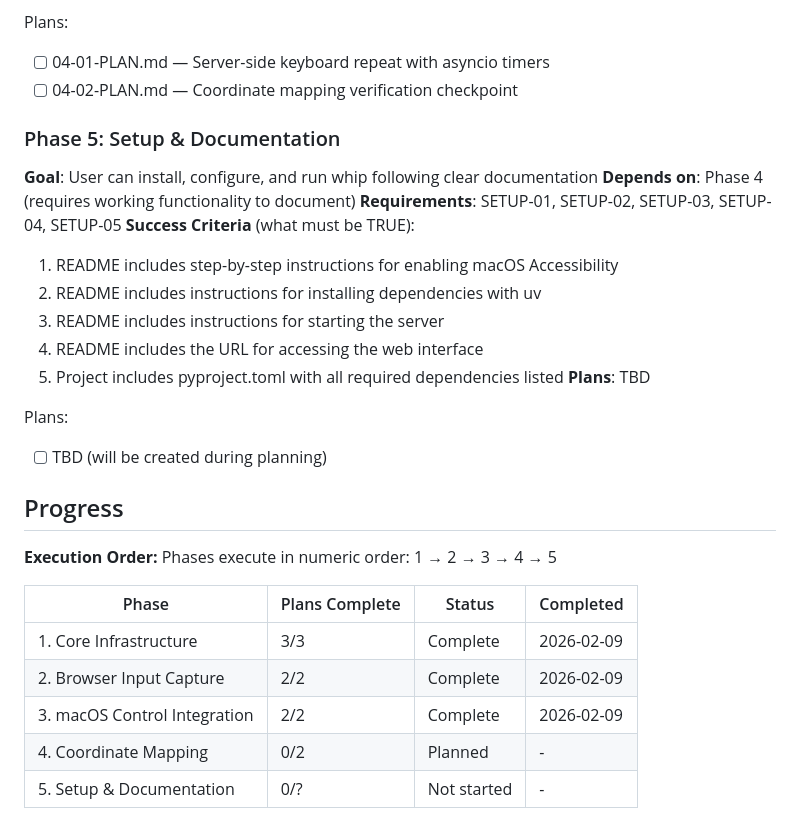
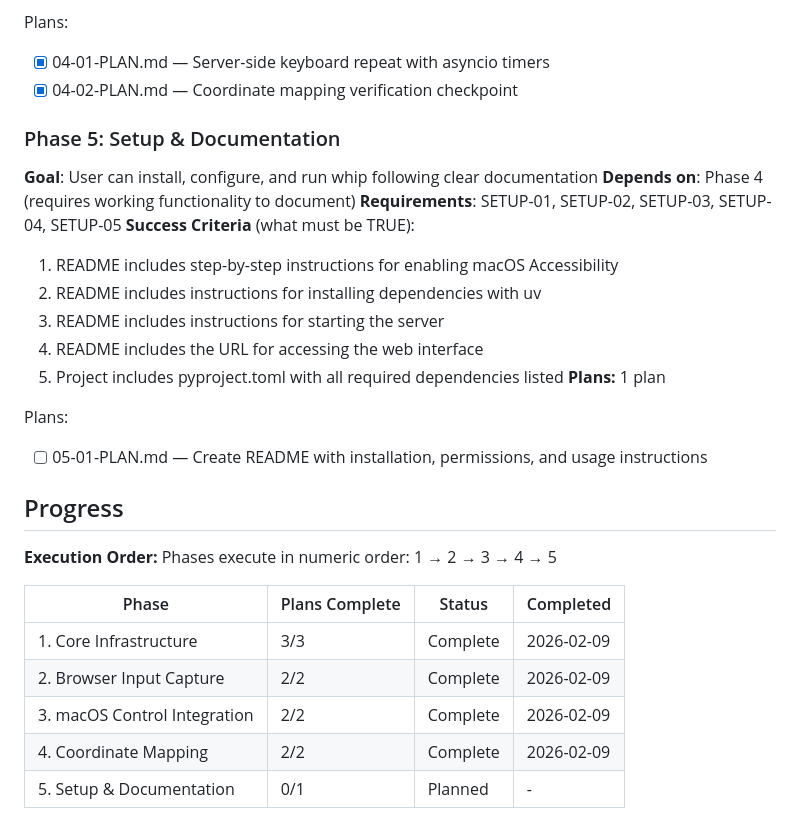
Before and after one commit to whardier/whip, a Markdown page: .planning/ROADMAP.md, the part around one of its changes. Rendered like a GitHub page.

Commit message:
docs(05): create phase plan for setup and documentation
Phase 5 creates comprehensive README with installation, permissions,
and usage instructions. Single plan with 2 tasks covering all SETUP
requirements.

Co-Authored-By: Claude Sonnet 4.5 <noreply@anthropic.com>

```diff
--- a/.planning/ROADMAP.md
+++ b/.planning/ROADMAP.md
@@ -85,8 +85,8 @@ Plans:
 **Plans:** 2 plans
 
 Plans:
-- [ ] 04-01-PLAN.md — Server-side keyboard repeat with asyncio timers
-- [ ] 04-02-PLAN.md — Coordinate mapping verification checkpoint
+- [x] 04-01-PLAN.md — Server-side keyboard repeat with asyncio timers
+- [x] 04-02-PLAN.md — Coordinate mapping verification checkpoint
 
 ### Phase 5: Setup & Documentation
 **Goal**: User can install, configure, and run whip following clear documentation
@@ -98,10 +98,10 @@ Plans:
   3. README includes instructions for starting the server
   4. README includes the URL for accessing the web interface
   5. Project includes pyproject.toml with all required dependencies listed
-**Plans**: TBD
+**Plans:** 1 plan
 
 Plans:
-- [ ] TBD (will be created during planning)
+- [ ] 05-01-PLAN.md — Create README with installation, permissions, and usage instructions
 
 ## Progress
 
@@ -113,5 +113,5 @@ Phases execute in numeric order: 1 → 2 → 3 → 4 → 5
 | 1. Core Infrastructure | 3/3 | Complete | 2026-02-09 |
 | 2. Browser Input Capture | 2/2 | Complete | 2026-02-09 |
 | 3. macOS Control Integration | 2/2 | Complete | 2026-02-09 |
-| 4. Coordinate Mapping | 0/2 | Planned | - |
-| 5. Setup & Documentation | 0/? | Not started | - |
+| 4. Coordinate Mapping | 2/2 | Complete | 2026-02-09 |
+| 5. Setup & Documentation | 0/1 | Planned | - |
```
Also changed, not shown: other parts of .planning/ROADMAP.md (+1 -1 lines), 1 other file.
